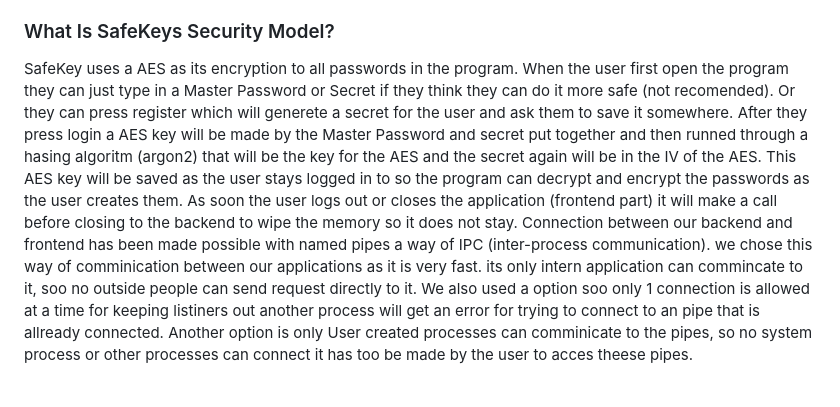
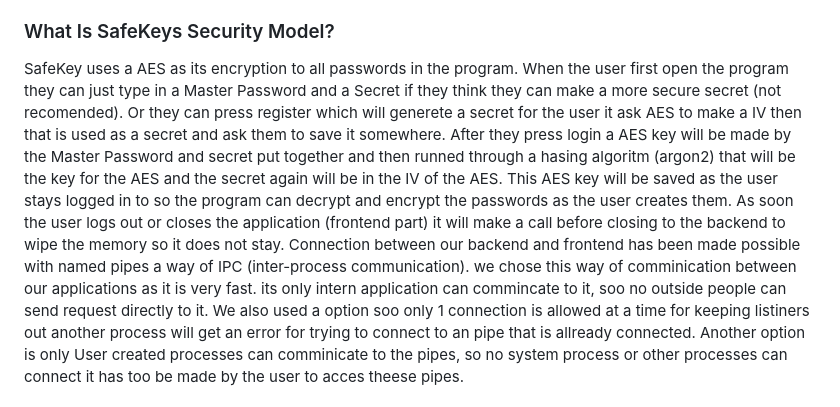
Before and after one commit to zeroject/SafeKey, a Markdown page: README.md, the part around the change printed below. Drawn GitHub-style.

```diff
--- a/README.md
+++ b/README.md
@@ -15,7 +15,7 @@ A password manager for a EASV school project
 Safekey is a way to keep your password safe for unwanted attention. Not only can it create strong passwords for your logins but it will keep it encrypted on your computer so if any where to snoop in and take a look they will not be able too. Even in the frontend has the passwords been censored soo anyone looking over your shoulder will not be able too see them. There is a copy button to copy the password for you.
 
 ### What Is SafeKeys Security Model?
-SafeKey uses a AES as its encryption to all passwords in the program. When the user first open the program they can just type in a Master Password or Secret if they think they can do it more safe (not recomended). Or they can press register which will generete a secret for the user and ask them to save it somewhere. After they press login a AES key will be made by the Master Password and secret put together and then runned through a hasing algoritm (argon2) that will be the key for the AES and the secret again will be in the IV of the AES. This AES key will be saved as the user stays logged in to so the program can decrypt and encrypt the passwords as the user creates them. As soon the user logs out or closes the application (frontend part) it will make a call before closing to the backend to wipe the memory so it does not stay.
+SafeKey uses a AES as its encryption to all passwords in the program. When the user first open the program they can just type in a Master Password and a Secret if they think they can make a more secure secret (not recomended). Or they can press register which will generete a secret for the user it ask AES to make a IV then that is used as a secret and ask them to save it somewhere. After they press login a AES key will be made by the Master Password and secret put together and then runned through a hasing algoritm (argon2) that will be the key for the AES and the secret again will be in the IV of the AES. This AES key will be saved as the user stays logged in to so the program can decrypt and encrypt the passwords as the user creates them. As soon the user logs out or closes the application (frontend part) it will make a call before closing to the backend to wipe the memory so it does not stay.
 Connection between our backend and frontend has been made possible with named pipes a way of IPC (inter-process communication). we chose this way of comminication between our applications as it is very fast. its only intern application can commincate to it, soo no outside people can send request directly to it. We also used a option soo only 1 connection is allowed at a time for keeping listiners out another process will get an error for trying to connect to an pipe that is allready connected. Another option is only User created processes can comminicate to the pipes, so no system process or other processes can connect it has too be made by the user to acces theese pipes.
 
 ### How Is SafeKey Limited?
```
Also changed, not shown: other parts of README.md (+1 -0 lines).
